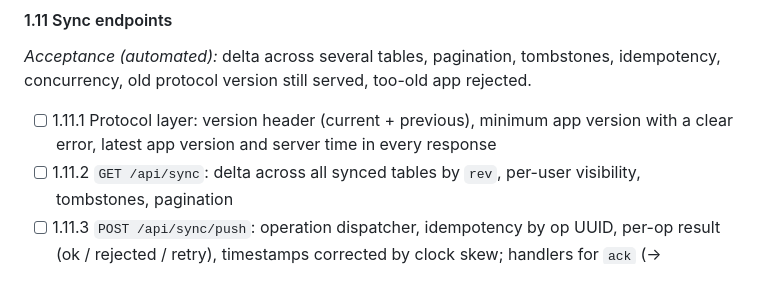
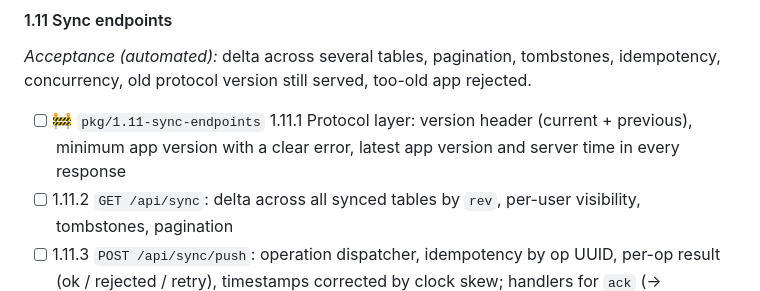
Before and after one commit to MartinsCodingProjects/FamApp, a Markdown page: BUILDPLAN.md, the part around the change. Rendered like a GitHub page.

Commit message:
Claim 1.11 on pkg/1.11-sync-endpoints
Co-Authored-By: Claude Opus 5.5 <noreply@anthropic.com>

```diff
--- a/BUILDPLAN.md
+++ b/BUILDPLAN.md
@@ -373,7 +373,7 @@ Run 1 notes M1 under Open blockers in `docs/last-session.md` if it is still miss
 
 *Acceptance (automated):* delta across several tables, pagination, tombstones, idempotency, concurrency, old protocol version still served, too-old app rejected.
 
-- [ ] 1.11.1 Protocol layer: version header (current + previous), minimum app version with a clear error, latest app version and server time in every response
+- [ ] 🚧 `pkg/1.11-sync-endpoints` 1.11.1 Protocol layer: version header (current + previous), minimum app version with a clear error, latest app version and server time in every response
 - [ ] 1.11.2 `GET /api/sync`: delta across all synced tables by `rev`, per-user visibility, tombstones, pagination
 - [ ] 1.11.3 `POST /api/sync/push`: operation dispatcher, idempotency by op UUID, per-op result (ok / rejected / retry), timestamps corrected by clock skew; handlers for `ack` (→ `deliveries`), `device_status` and `alarm_firing` (→ `alarm_firings`); later runs register more operations
 - [ ] 1.11.4 `POST /api/devices/me/fcm-token`
```
